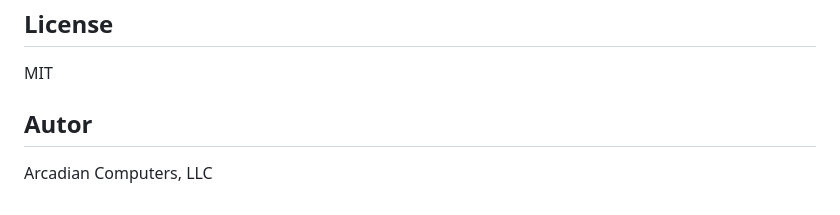
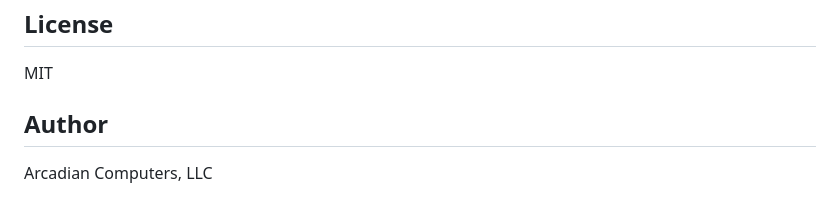
Before and after one commit to arcadiancomp/lithos_dashboard, a Markdown page: README.md, the part around the change. Rendered like a GitHub page.

Commit message:
Fix README author heading

```diff
--- a/README.md
+++ b/README.md
@@ -143,6 +143,6 @@ installations.
 
 MIT
 
-## Autor
+## Author
 
 Arcadian Computers, LLC
```
